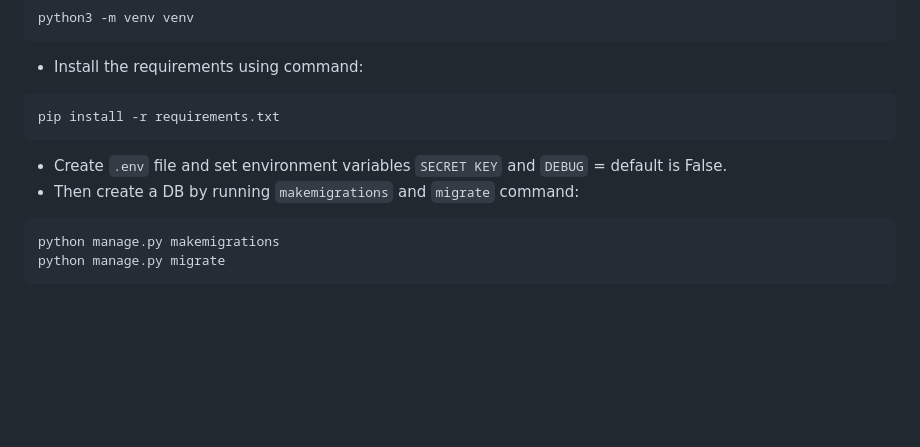
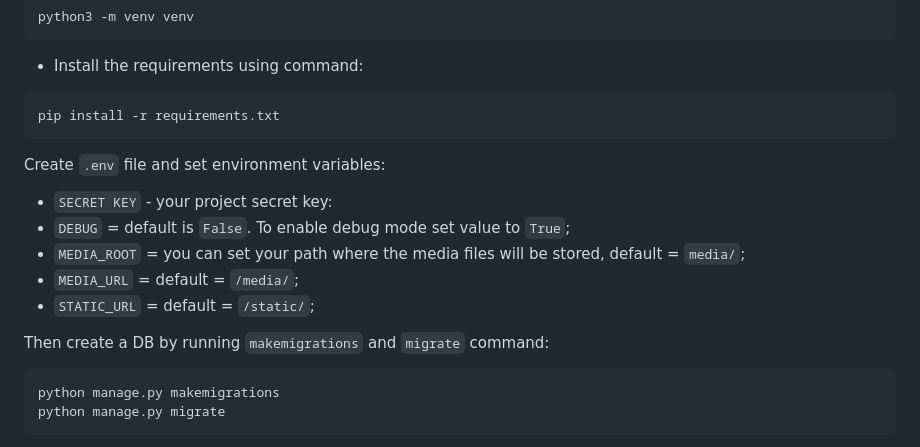
Before and after one commit to Ash2803/where-to-go, a Markdown page: README.md, the part around the change. GitHub-like rendering; blank space fills up the shorter version.

````diff
--- a/README.md
+++ b/README.md
@@ -60,8 +60,14 @@ python3 -m venv venv
 ```
 pip install -r requirements.txt
 ```
-- Create `.env` file and set environment variables `SECRET KEY` and `DEBUG` = default is False.
-- Then create a DB by running `makemigrations` and `migrate` command:
+Create `.env` file and set environment variables:
+- `SECRET KEY` - your project secret key:
+- `DEBUG` = default is `False`. To enable debug mode set value to `True`;
+- `MEDIA_ROOT` = you can set your path where the media files will be stored, default = `media/`;
+- `MEDIA_URL` = default = `/media/`;
+- `STATIC_URL` = default = `/static/`;
+
+Then create a DB by running `makemigrations` and `migrate` command:
 ```
 python manage.py makemigrations
 python manage.py migrate
````
